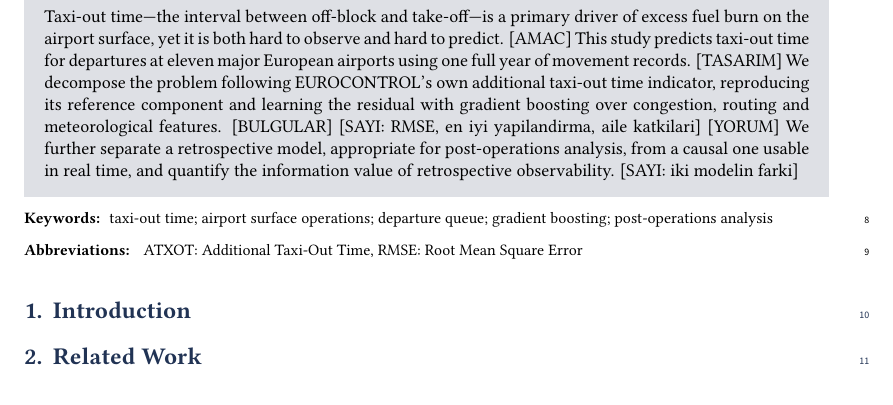
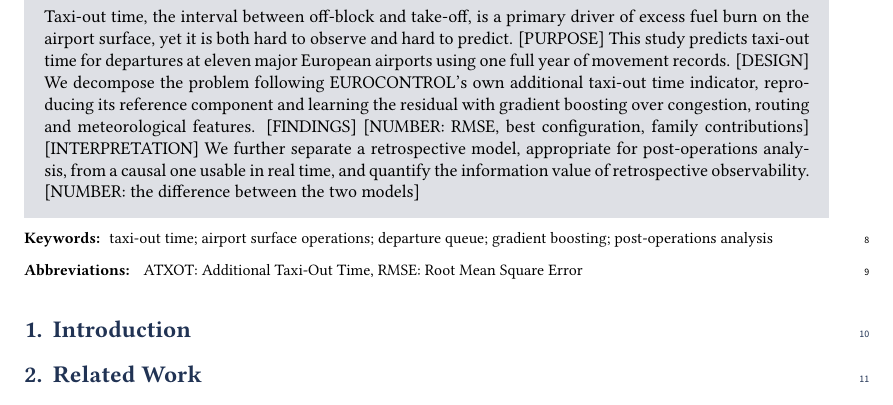
Before and after one commit to ahmetabdullahgultekin/prc-taxiout-2026, a LaTeX document (docs/paper/main.tex): part of page 1 of 2, cut so that both start at the same text. Compiled offline with pdfLaTeX.

Commit message:
Translate the paper skeleton and the ignore file to English
The last two places still holding Turkish prose. In main.tex the section comments
and the placeholder markers inside the abstract and the ablation table are
translated, so [SAYI] becomes [NUMBER] and [AMAC], [TASARIM], [BULGULAR] and
[YORUM] become [PURPOSE], [DESIGN], [FINDINGS] and [INTERPRETATION]. Those four
sat in the rendered abstract, not in a comment. The header also pointed at
docs/paper/NOTLAR.md, which no longer exists under that name.

The four comment lines in .gitignore are translated as well. No pattern changes.

```diff
--- a/docs/paper/main.tex
+++ b/docs/paper/main.tex
@@ -46,95 +46,99 @@
 \begin{document}
 
 \begin{abstract}
-  % TEK paragraf, <=300 kelime. Dort oge zorunlu:
-  %   1) calismanin amaci ve arastirilan problem
-  %   2) arastirma yaklasiminin temel tasarimi
-  %   3) analizin basli ca bulgulari
-  %   4) yorum ve sonuclarin kisa ozeti
-  % En sona yazilacak; simdilik iskelet.
-  Taxi-out time---the interval between off-block and take-off---is a primary driver of
+  % A SINGLE paragraph, <=300 words. Four elements are required:
+  %   1) the purpose of the study and the problem investigated
+  %   2) the basic design of the research approach
+  %   3) the principal findings of the analysis
+  %   4) a short summary of the interpretation and the conclusions
+  % To be written last; a skeleton for now.
+  Taxi-out time, the interval between off-block and take-off, is a primary driver of
   excess fuel burn on the airport surface, yet it is both hard to observe and hard to
-  predict. [AMAC] This study predicts taxi-out time for departures at eleven major
-  European airports using one full year of movement records. [TASARIM] We decompose the
+  predict. [PURPOSE] This study predicts taxi-out time for departures at eleven major
+  European airports using one full year of movement records. [DESIGN] We decompose the
   problem following EUROCONTROL's own additional taxi-out time indicator, reproducing its
   reference component and learning the residual with gradient boosting over congestion,
-  routing and meteorological features. [BULGULAR] [SAYI: RMSE, en iyi yapilandirma,
-  aile katkilari] [YORUM] We further separate a retrospective model, appropriate for
-  post-operations analysis, from a causal one usable in real time, and quantify the
-  information value of retrospective observability. [SAYI: iki modelin farki]
+  routing and meteorological features. [FINDINGS] [NUMBER: RMSE, best configuration,
+  family contributions] [INTERPRETATION] We further separate a retrospective model,
+  appropriate for post-operations analysis, from a causal one usable in real time, and
+  quantify the information value of retrospective observability. [NUMBER: the difference
+  between the two models]
 \end{abstract}
 
 
 \section{Introduction}
-% - taxi-out neden onemli: fazla yakit ve CO2, PRC'nin gostergesi
-% - neden zor: elde etmesi zor bir buyukluk (rationale.html), degiskenligi cok nedenli
-% - bu calismanin sorusu: 11 heterojen havalimaninda, yorunge verisi OLMADAN,
-%   yalnizca hareket kayitlarindan ne kadar iyi tahmin edilebilir?
-% - katki maddeleri (asagidaki uc madde), sonra makale plani
+% - why taxi-out matters: excess fuel and CO2, the PRC's indicator
+% - why it is hard: a quantity that is hard to obtain (rationale.html), variability with
+%   many causes
+% - the question of this study: at 11 heterogeneous airports, WITHOUT trajectory data,
+%   how well can it be predicted from movement records alone?
+% - the contribution items (the three below), then the plan of the paper
 
 
 \section{Related Work}
-% docs/literature.md'den gelistirilecek. Uc ekol:
-% - kuyruk teorisi: Idris ve ark. (2002) dort faktor, kuyruk buyuklugu en onemlisi;
-%   Simaiakis ve Balakrishnan (2015) ayristirma
-% - engelsiz sure yontemleri: Yin ve ark. (2017) yuzdelik yontemleri elestirip
-%   regresyon oneriyor -- bizim katkimiz tam bu boslukta
-% - Avrupa yerlesim tabanli regresyon: Ravizza ve ark. (2013), ZRH veri setimizde
-% - ML uygulamalari: Herrema ve ark. (2018) LFPG'de regresyon agaci ~1.6 dk;
-%   Lee ve ark. (2016) departure fix; Wang ve ark. (2018) SIFI/SCFI/AQLI/SRDI taksonomisi
-% Boslugun ifadesi: hepsi tek havalimani; LTFM ve LTAI uzerine yayin yok.
+% To be developed from docs/literature.md. Three schools:
+% - queueing theory: Idris et al. (2002) four factors, queue size the most important;
+%   Simaiakis and Balakrishnan (2015) the decomposition
+% - unimpeded time methods: Yin et al. (2017) criticise the percentile methods and
+%   recommend regression -- our contribution sits in exactly that gap
+% - European layout-based regression: Ravizza et al. (2013), ZRH is in our data set
+% - ML applications: Herrema et al. (2018) a regression tree at LFPG, ~1.6 min;
+%   Lee et al. (2016) departure fix; Wang et al. (2018) the SIFI/SCFI/AQLI/SRDI taxonomy
+% Statement of the gap: all of them are single airport; nothing published on LTFM or LTAI.
 
 
 \section{Data}
 \subsection{Challenge Dataset}
-% 11 havalimani, 2025 tam yili, 4.167.797 hareket; siralama seti Ocak + Temmuz 2026.
-% Kalkislarda yalnizca blok saati ve taxi suresi bosaltilmis -- kurgunun tarifi.
-% [SAYI] havalimani basina kalkis sayisi, taxi-out dagilimi, eksiklik oranlari
+% 11 airports, all of 2025, 4,167,797 movements; the ranking set is January + July 2026.
+% For departures only the block time and the taxi time are blanked out -- describe the setup.
+% [NUMBER] departures per airport, taxi-out distribution, missingness rates
 
 \subsection{External Data}
-% METAR (Iowa State IEM, kamu mali): [SAYI] gozlem, 11 havalimani.
-% OurAirports (kamu mali): koordinatlar (kalkis kerterizi), pist sayilari.
-% Ikisi de docs/external_data.md'de lisansiyla belgeli.
+% METAR (Iowa State IEM, public domain): [NUMBER] observations, 11 airports.
+% OurAirports (public domain): coordinates (departure bearing), runway counts.
+% Both are documented with their licence in docs/external_data.md.
 
 \subsection{Data Quality}
-% [SAYI] MVT - BLOCK == TAXITIME kimligi tutuyor mu
-% [SAYI] havalimani bazinda zaman damgasi hassasiyeti (HH:MM olan var mi)
-% [SAYI] NM eslesme orani
+% [NUMBER] does the identity MVT - BLOCK == TAXITIME hold
+% [NUMBER] timestamp precision per airport (is any of it HH:MM)
+% [NUMBER] the NM match rate
 
 
 \section{Method}
 \subsection{Reference Taxi-Out Time}
-% EUROCONTROL ATXOT'un sadik yeniden uygulamasi: kombo = (havalimani, stand, pist),
-% referans = P10, gecerlilik = P10 altinda >=10 ucus, filtreler (>120 dk, helikopter,
-% AOBT sonrasi de-icing).
-% Iki bilincli sapma ve gerekcesi:
-%   1) gecerli referansi olmayan satirlar dusurulemez -> hiyerarsik geri dusus zinciri
-%   2) kayan 12 ay yerine sabit 2025
-% [SAYI] resmi seviyede kapsama orani, havalimani bazinda
+% A faithful reimplementation of the EUROCONTROL ATXOT: combination = (airport, stand,
+% runway), reference = P10, validity = >=10 flights at or below P10, filters (>120 min,
+% helicopters, de-icing after AOBT).
+% Two deliberate deviations and the rationale for each:
+%   1) rows without a valid reference cannot be dropped -> a hierarchical fallback chain
+%   2) a fixed 2025 instead of a rolling 12 months
+% [NUMBER] coverage at the official level, per airport
 
 \subsection{Congestion Features}
-% Idris'in kuyruk degiskeni ve dairesellik sorunu; sabit pencereli vekiller.
-% Wang ve ark. taksonomisine esleme (SIFI/SCFI/AQLI/SRDI).
-% Varislarin bosaltilmamis olmasinin degeri: taxi-in medyani canli tikaniklik gostergesi.
+% Idris's queue variable and the circularity problem; fixed-window proxies.
+% Mapping onto the taxonomy of Wang et al. (SIFI/SCFI/AQLI/SRDI).
+% The value of the arrivals not being blanked: the taxi-in median as a live congestion signal.
 
 \subsection{Retrospective and Causal Anchoring}
-% Ayni kodun iki cipasi. Neden mesru: yarismanin amaci post-ops analiz.
-% Nedensel varyantin ne ise yaradigi: A-CDM, TSAT, DMAN.
-% Ikisi ayni dogrulama kumesinde karsilastirilabilir.
+% Two anchors of the same code. Why it is legitimate: the purpose of the competition is
+% post-ops analysis.
+% What the causal variant is good for: A-CDM, TSAT, DMAN.
+% The two can be compared on the same validation set.
 
 \subsection{Target Parameterisation}
-% Ham taxi-out vs ATXOT referansi uzerinde artik. Gerekce ve [SAYI] fark.
+% Raw taxi-out vs the residual over the ATXOT reference. Rationale and the [NUMBER] difference.
 
 \subsection{Model and Validation}
-% LightGBM, L2 amac (RMSE'nin optimal tahmincisi kosullu ortalamadir), tohum ortalamasi.
-% Dogrulama: 2025'ten Ocak ve Temmuz tutuldu -- rastgele K-fold neden yaniltici.
+% LightGBM, L2 objective (the optimal predictor under RMSE is the conditional mean), seed
+% averaging.
+% Validation: January and July held out from 2025 -- why random K-fold misleads.
 
 
 \section{Results}
-% ANA TABLO: oznitelik ailesi x RMSE (scripts/run_ablation.py ciktisi).
-% Havalimani bazinda RMSE tablosu.
-% Retrospektif vs nedensel karsilastirmasi.
-% [SAYI] hepsi.
+% MAIN TABLE: feature family x RMSE (the output of scripts/run_ablation.py).
+% The per-airport RMSE table.
+% The retrospective vs causal comparison.
+% [NUMBER] everywhere.
 
 \begin{table}[htbp!]
   \centering
```
Also changed, not shown: docs/paper/main.tex (62 more changed lines), 1 other file.
